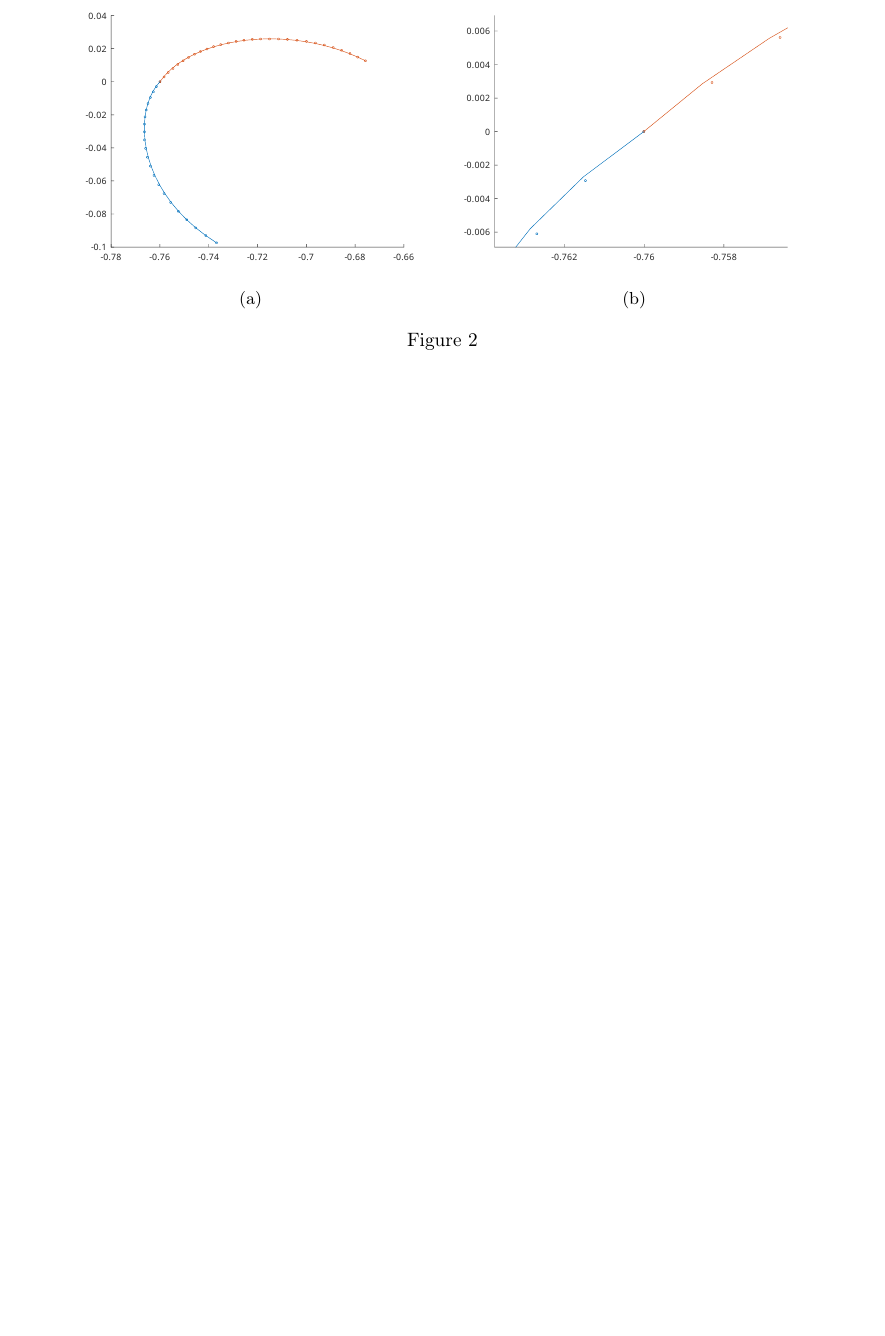
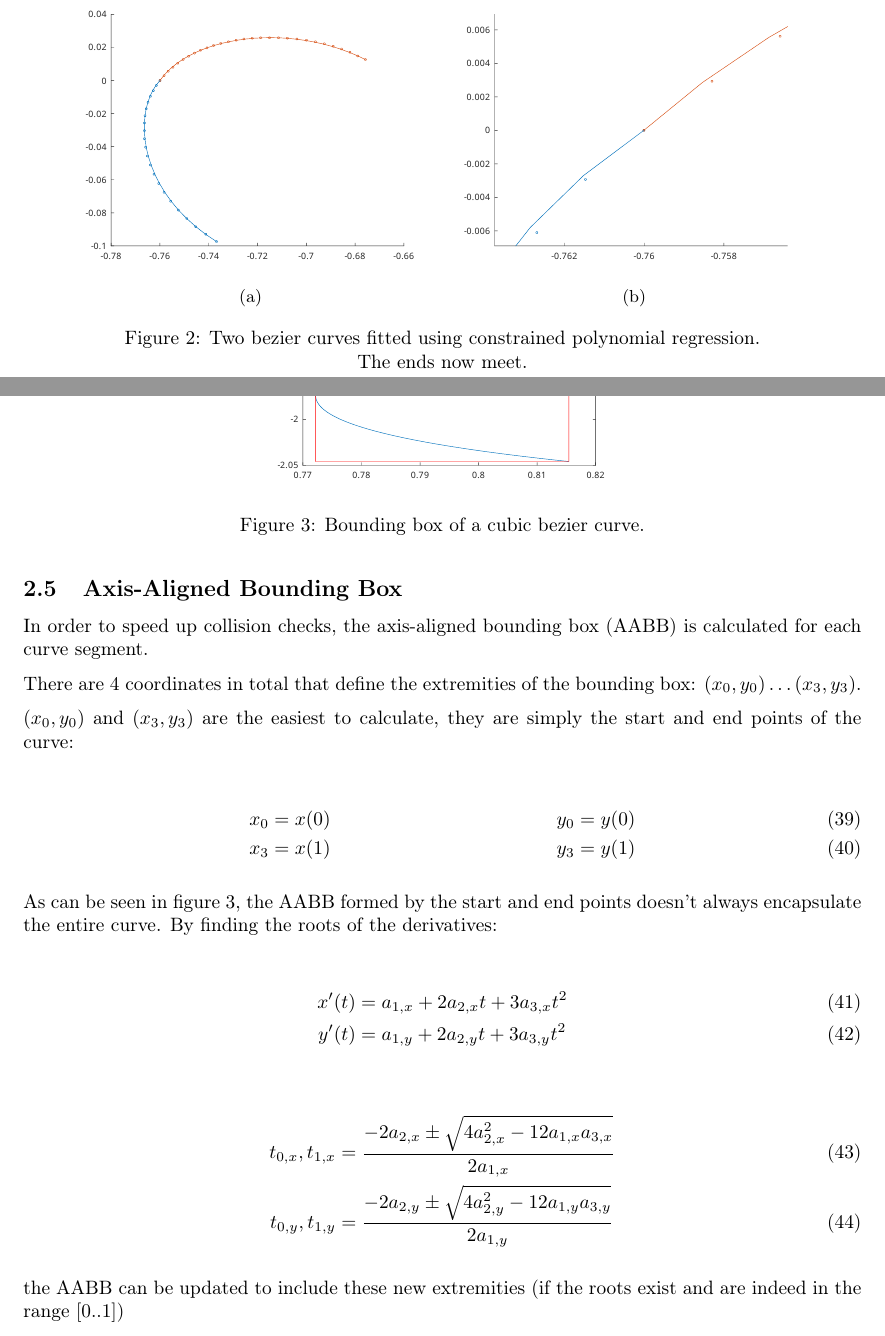
Before and after one commit to TheComet/clither, a LaTeX document (doc/clither-doc/clither-doc.tex, which reads doc/clither-doc/sections/bezier.tex): part of page 8 of 9 before the commit and two parts of pages 9 and 10 of 12 after it, the two joined at a grey line, cut so that both start at the same text, the shorter picture padded with empty space. Compiled offline with pdfLaTeX.

Commit message:
aabb doc

```diff
--- a/doc/clither-doc/sections/bezier.tex
+++ b/doc/clither-doc/sections/bezier.tex
@@ -272,6 +274,41 @@ By comparing the coefficients of these equations, the control points can be calc
         \includegraphics[width=\linewidth]{constrained_bezier_fit_zoom.pdf}
         \caption{}
     \end{subfigure}
-    \caption{}
+    \caption{Two bezier curves fitted using constrained polynomial regression.\\The ends now meet.}
     \label{fig:constrained_bezier_fit}
 \end{figure}
+
+\clearpage
+\subsection{Axis-Aligned Bounding Box}
+
+\begin{figure}
+    \centering
+    \includegraphics[width=.45\linewidth]{aabb.pdf}
+    \caption{Bounding box of a cubic bezier curve.}
+    \label{fig:bezier_aabb}
+\end{figure}
+
+In order to speed up collision checks, the axis-aligned bounding box (AABB) is calculated for each curve segment.
+
+There are $4$ coordinates in total that define the extremities of the bounding box: $(x_0,y_0) \ldots (x_3,y_3)$.
+
+$(x_0,y_0)$ and $(x_3,y_3)$ are the easiest to calculate, they are simply the start and end points of the curve:
+
+\begin{align}
+    x_0 &= x(0) & y_0 &= y(0) \\
+    x_3 &= x(1) & y_3 &= y(1)
+\end{align}
+
+As can be seen in figure \ref{fig:bezier_aabb}, the AABB formed by the start and end points doesn't always encapsulate the entire curve. By finding the roots of the derivatives:
+
+\begin{align}
+    x'(t) &= a_{1,x} + 2 a_{2,x} t + 3 a_{3,x} t^2 \\
+    y'(t) &= a_{1,y} + 2 a_{2,y} t + 3 a_{3,y} t^2
+\end{align}
+
+\begin{align}
+    {t_{0,x},t_{1,x}} &= \frac{-2 a_{2,x} \pm\sqrt{4a_{2,x}^2 - 12 a_{1,x} a_{3,x}}}{2 a_{1,x}} \\
+    {t_{0,y},t_{1,y}} &= \frac{-2 a_{2,y} \pm\sqrt{4a_{2,y}^2 - 12 a_{1,y} a_{3,y}}}{2 a_{1,y}}
+\end{align}
+
+the AABB can be updated to include these new extremities (if the roots exist and are indeed in the range $[0..1]$)
```
Also changed, not shown: doc/clither-doc/images/aabb.pdf (added), doc/clither-doc/sections/bezier.tex (31 more changed lines), 2 other files.
